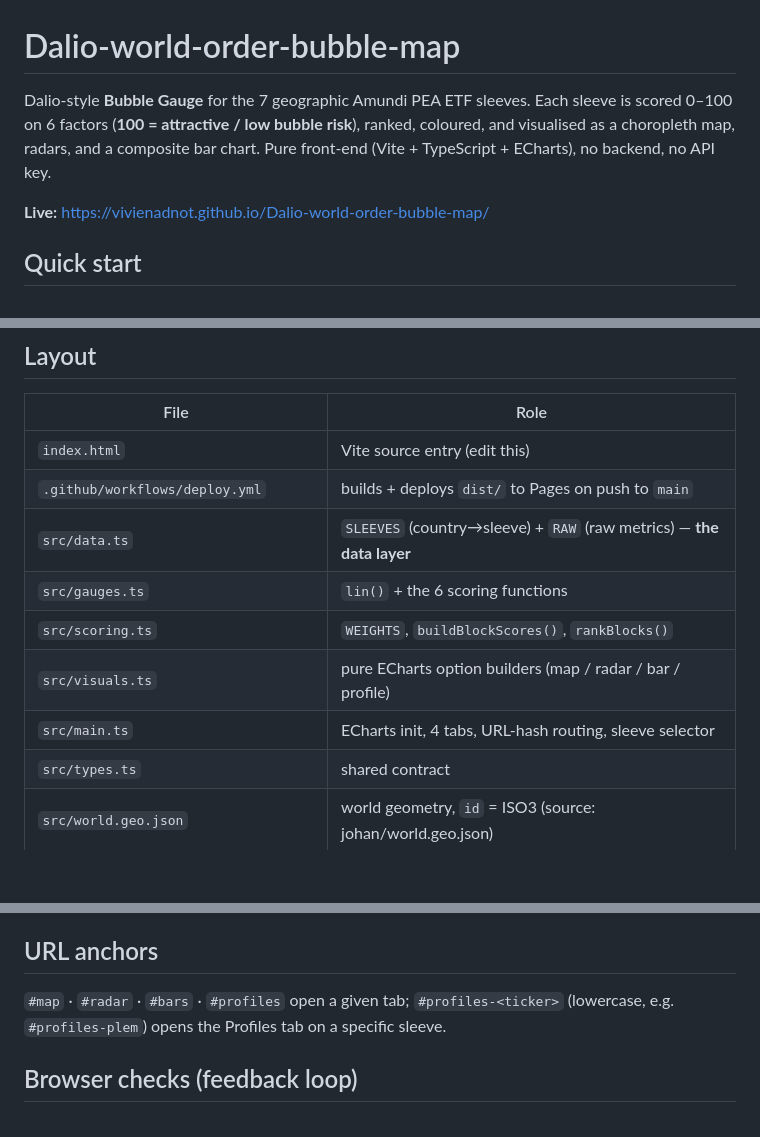
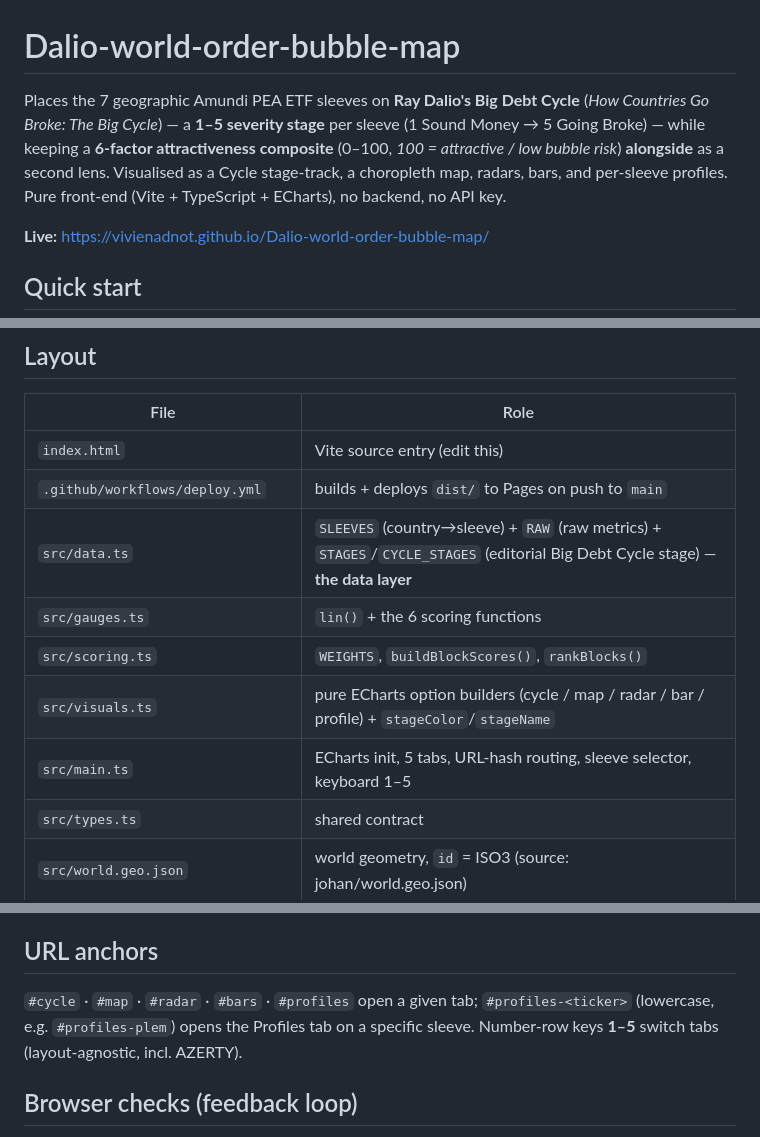
Before and after one commit to VivienAdnot/Dalio-world-order-bubble-map, a Markdown page: README.md, 3 parts joined by grey strips. Rendered like a GitHub page; blank space fills up the shorter version.

```diff
--- a/README.md
+++ b/README.md
@@ -1,8 +1,10 @@
 # Dalio-world-order-bubble-map
 
-Dalio-style **Bubble Gauge** for the 7 geographic Amundi PEA ETF sleeves. Each sleeve is
-scored 0–100 on 6 factors (**100 = attractive / low bubble risk**), ranked, coloured, and
-visualised as a choropleth map, radars, and a composite bar chart. Pure front-end
+Places the 7 geographic Amundi PEA ETF sleeves on **Ray Dalio's Big Debt Cycle**
+(*How Countries Go Broke: The Big Cycle*) — a **1–5 severity stage** per sleeve
+(1 Sound Money → 5 Going Broke) — while keeping a **6-factor attractiveness composite**
+(0–100, *100 = attractive / low bubble risk*) **alongside** as a second lens. Visualised as
+a Cycle stage-track, a choropleth map, radars, bars, and per-sleeve profiles. Pure front-end
 (Vite + TypeScript + ECharts), no backend, no API key.
 
 **Live:** https://vivienadnot.github.io/Dalio-world-order-bubble-map/
@@ -27,11 +29,11 @@ is committed. Full step-by-step in [`docs/refreshing-the-data.md`](./docs/refres
 |---|---|
 | `index.html` | Vite source entry (edit this) |
 | `.github/workflows/deploy.yml` | builds + deploys `dist/` to Pages on push to `main` |
-| `src/data.ts` | `SLEEVES` (country→sleeve) + `RAW` (raw metrics) — **the data layer** |
+| `src/data.ts` | `SLEEVES` (country→sleeve) + `RAW` (raw metrics) + `STAGES`/`CYCLE_STAGES` (editorial Big Debt Cycle stage) — **the data layer** |
 | `src/gauges.ts` | `lin()` + the 6 scoring functions |
 | `src/scoring.ts` | `WEIGHTS`, `buildBlockScores()`, `rankBlocks()` |
-| `src/visuals.ts` | pure ECharts option builders (map / radar / bar / profile) |
-| `src/main.ts` | ECharts init, 4 tabs, URL-hash routing, sleeve selector |
+| `src/visuals.ts` | pure ECharts option builders (cycle / map / radar / bar / profile) + `stageColor`/`stageName` |
+| `src/main.ts` | ECharts init, 5 tabs, URL-hash routing, sleeve selector, keyboard 1–5 |
 | `src/types.ts` | shared contract |
 | `src/world.geo.json` | world geometry, `id` = ISO3 (source: johan/world.geo.json) |
 | `scripts/browser-checks.js` | the browser assertions — single source of truth (see below) |
@@ -44,8 +46,9 @@ data sources, and the current ranking).
 
 ## URL anchors
 
-`#map` · `#radar` · `#bars` · `#profiles` open a given tab; `#profiles-<ticker>`
-(lowercase, e.g. `#profiles-plem`) opens the Profiles tab on a specific sleeve.
+`#cycle` · `#map` · `#radar` · `#bars` · `#profiles` open a given tab; `#profiles-<ticker>`
+(lowercase, e.g. `#profiles-plem`) opens the Profiles tab on a specific sleeve. Number-row
+keys **1–5** switch tabs (layout-agnostic, incl. AZERTY).
 
 ## Browser checks (feedback loop)
 
```
Also changed, not shown: CLAUDE.md (+61 -22 lines).
